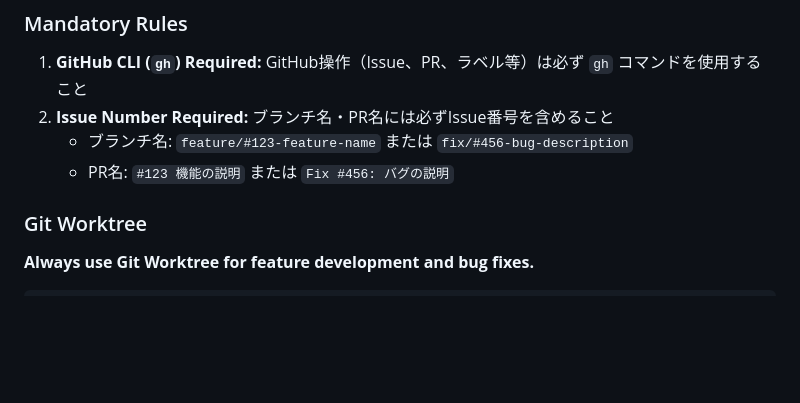
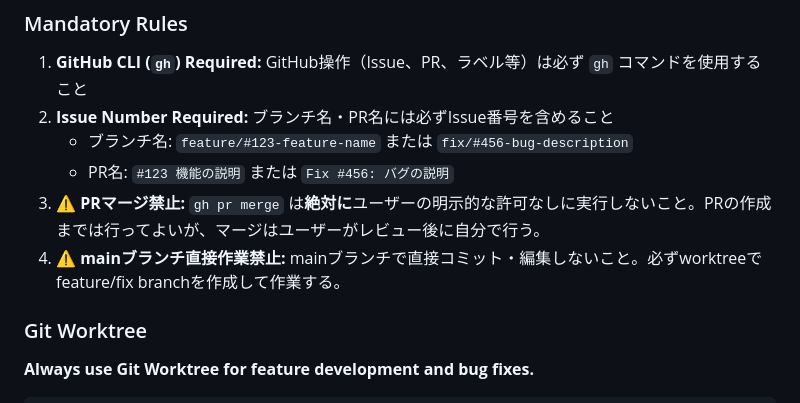
Before and after one commit to michihitoTakami/totton_audio_project, a Markdown page: CLAUDE.md, the part around the change. Rendered like a GitHub page; blank space fills up the shorter version.

Commit message:
Add mandatory rules: No PR merge without permission, no main branch work
🤖 Generated with [Claude Code](https://claude.com/claude-code)

Co-Authored-By: Claude <noreply@anthropic.com>

```diff
--- a/CLAUDE.md
+++ b/CLAUDE.md
@@ -246,6 +246,8 @@ gpu_os/
 2. **Issue Number Required:** ブランチ名・PR名には必ずIssue番号を含めること
    - ブランチ名: `feature/#123-feature-name` または `fix/#456-bug-description`
    - PR名: `#123 機能の説明` または `Fix #456: バグの説明`
+3. **⚠️ PRマージ禁止:** `gh pr merge` は**絶対に**ユーザーの明示的な許可なしに実行しないこと。PRの作成までは行ってよいが、マージはユーザーがレビュー後に自分で行う。
+4. **⚠️ mainブランチ直接作業禁止:** mainブランチで直接コミット・編集しないこと。必ずworktreeでfeature/fix branchを作成して作業する。
 
 ### Git Worktree
 
```
